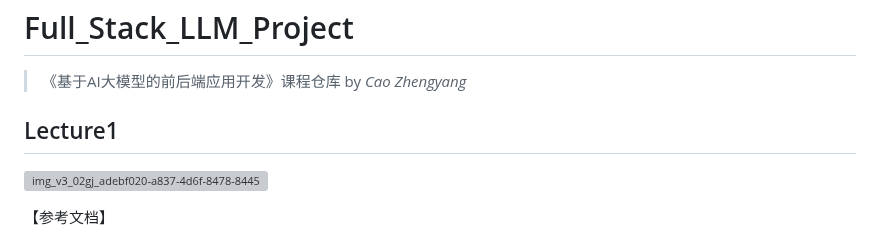
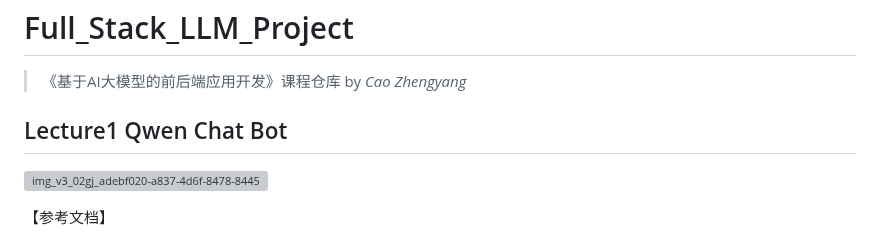
Before and after one commit to Cao1014/Full_Stack_LLM_Project, a Markdown page: README.md, the part around the change. Drawn GitHub-style; grey boxes are pictures that could not be loaded.

```diff
--- a/README.md
+++ b/README.md
@@ -3,7 +3,7 @@
 
 >《基于AI大模型的前后端应用开发》课程仓库 by *Cao Zhengyang*
 
-## Lecture1
+## Lecture1 Qwen Chat Bot
 
 ![img_v3_02gj_adebf020-a837-4d6f-8478-844514d4394g](https://github.com/user-attachments/assets/fbe54e38-bd35-4de3-9d9e-30f50d50c3de)
 
```
